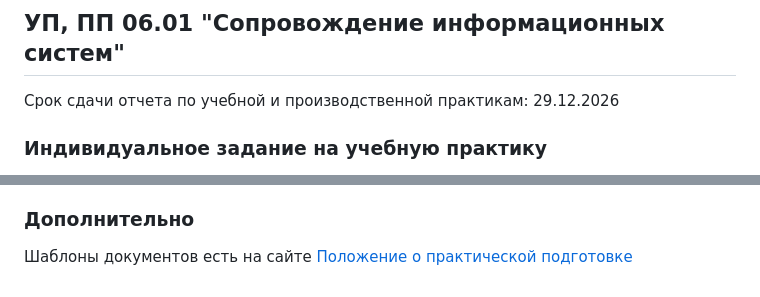
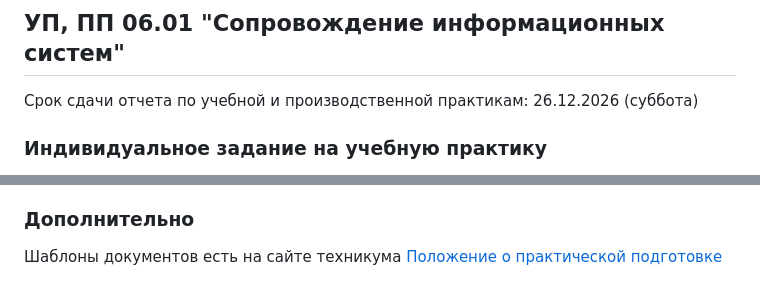
Before and after one commit to Coopteh/IS231, a Markdown page: README.md, 2 parts joined by grey strips. GitHub-like rendering.

```diff
--- a/README.md
+++ b/README.md
@@ -1,6 +1,6 @@
 ## УП, ПП 06.01 "Сопровождение информационных систем"
 
-Срок сдачи отчета по учебной и производственной практикам: 29.12.2026
+Срок сдачи отчета по учебной и производственной практикам: 26.12.2026 (суббота)
 
 ### Индивидуальное задание на учебную практику
 
@@ -55,4 +55,4 @@
 Удачи!
 
 ### Дополнительно
-Шаблоны документов есть на сайте [Положение о практической подготовке](https://coopteh.ru/upload/iblock/0d4/pz3fodz29theixr306h1dekqcnnur65s/Положение%20по%20практике.pdf)
+Шаблоны документов есть на сайте техникума [Положение о практической подготовке](https://coopteh.ru/upload/iblock/0d4/pz3fodz29theixr306h1dekqcnnur65s/Положение%20по%20практике.pdf)
```
Also changed, not shown: other parts of README.md (+1 -1 lines).
